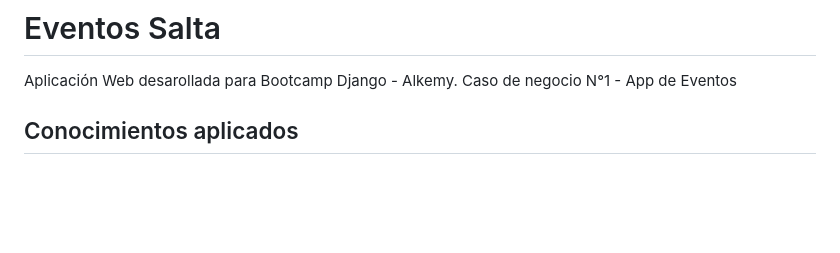
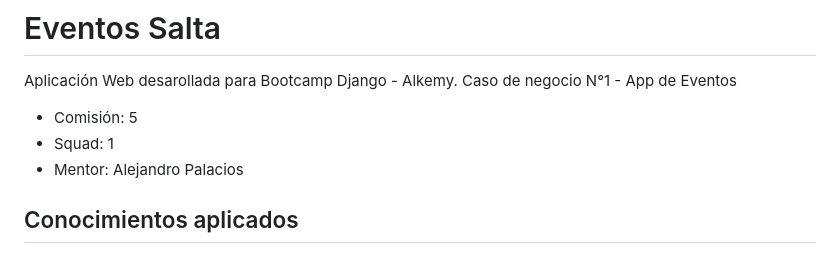
Before and after one commit to tomaslopezz/Caso-de-negocio-Django, a Markdown page: README.md, the part around the change. GitHub-like rendering; blank space fills up the shorter version.

```diff
--- a/README.md
+++ b/README.md
@@ -1,5 +1,9 @@
 # Eventos Salta
 Aplicación Web desarollada para Bootcamp Django - Alkemy. Caso de negocio N°1 - App de Eventos
+
+- Comisión: 5
+- Squad: 1
+- Mentor: Alejandro Palacios
 
 
 ## Conocimientos aplicados
```
